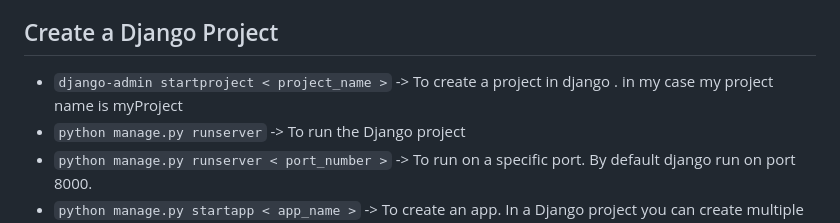
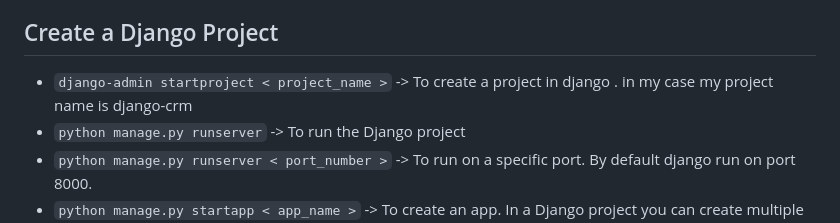
Before and after one commit to laxmiverve/django-crm, a Markdown page: README.md, the part around one of its changes. Rendered like a GitHub page.

```diff
--- a/README.md
+++ b/README.md
@@ -9,7 +9,7 @@ When you create a virtual envirnoment in python. Whatever you installed in virtu
 
 ## Create a Django Project
 
-- `django-admin startproject < project_name >` -> To create a project in django . in my case my project name is myProject
+- `django-admin startproject < project_name >` -> To create a project in django . in my case my project name is django-crm
 - `python manage.py runserver` -> To run the Django project
 - `python manage.py runserver < port_number >` -> To run on a specific port. By default django run on port 8000.
 - `python manage.py startapp < app_name >` -> To create an app. In a Django project you can create multiple app.
```
Also changed, not shown: other parts of README.md (+1 -0 lines).
